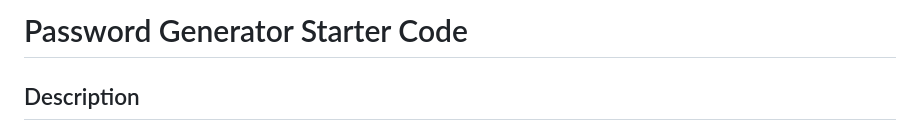
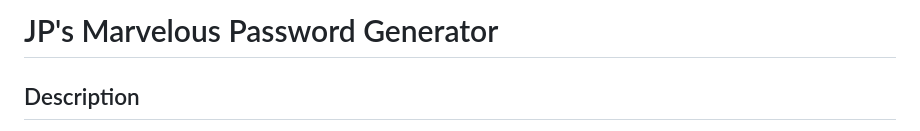
Before and after one commit to jp-king-1337/JP_password_maker, a Markdown page: README.md, the part around the change. Rendered like a GitHub page.

Commit message:
updated title of the README

```diff
--- a/README.md
+++ b/README.md
@@ -1,4 +1,4 @@
-# Password Generator Starter Code
+# JP's Marvelous Password Generator
 
 ## Description
 
```
